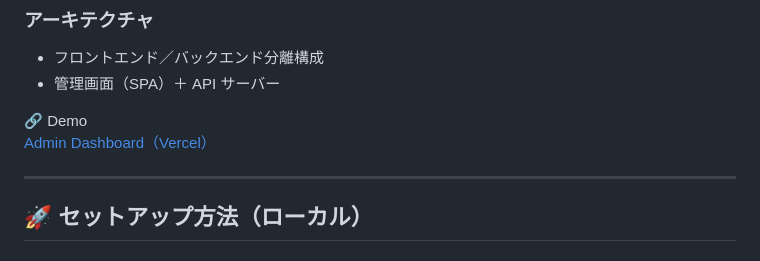
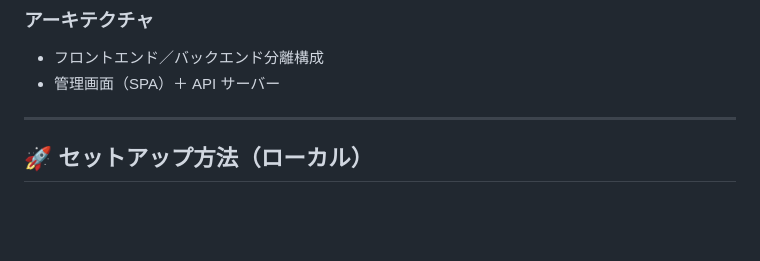
Before and after one commit to Destiny-216/yaki-admin, a Markdown page: README.md, the part around the change. Rendered like a GitHub page; blank space fills up the shorter version.

Commit message:
Remove demo link from README
Removed demo link from the README.

```diff
--- a/README.md
+++ b/README.md
@@ -76,8 +76,6 @@ Vue 3 と Element Plus を使用して構築された、
 - フロントエンド／バックエンド分離構成
 - 管理画面（SPA）＋ API サーバー
 
-🔗 Demo
-[Admin Dashboard（Vercel）](https://yaki-admin.vercel.app/dashboard)
 
 
 ------
```
